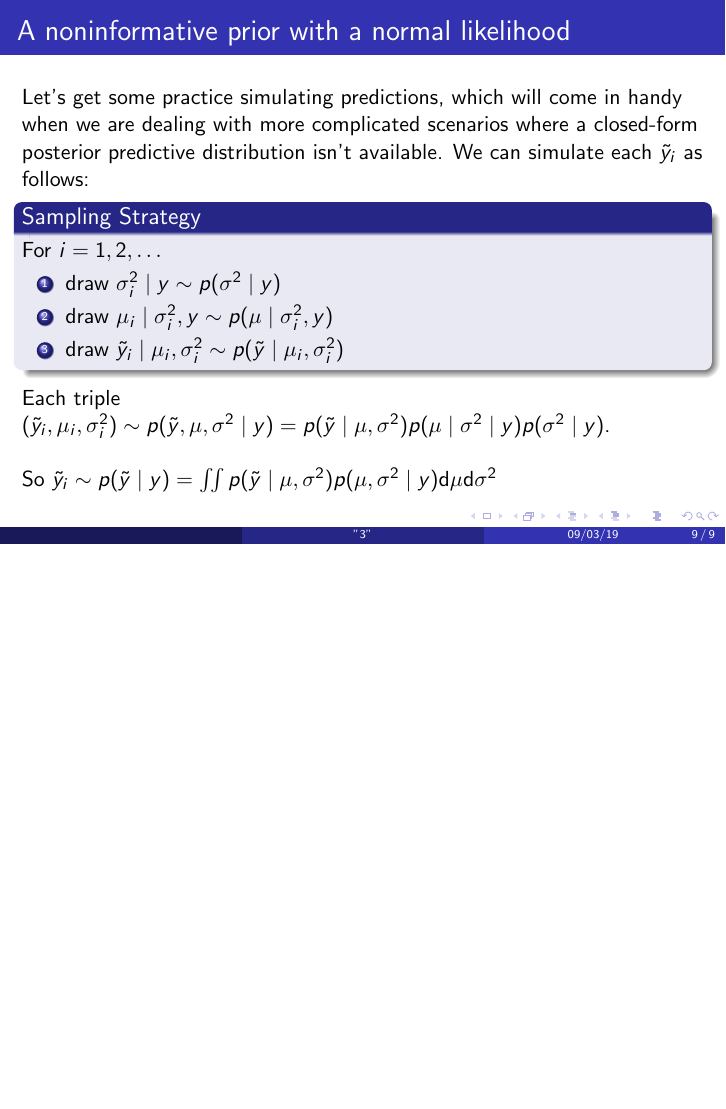
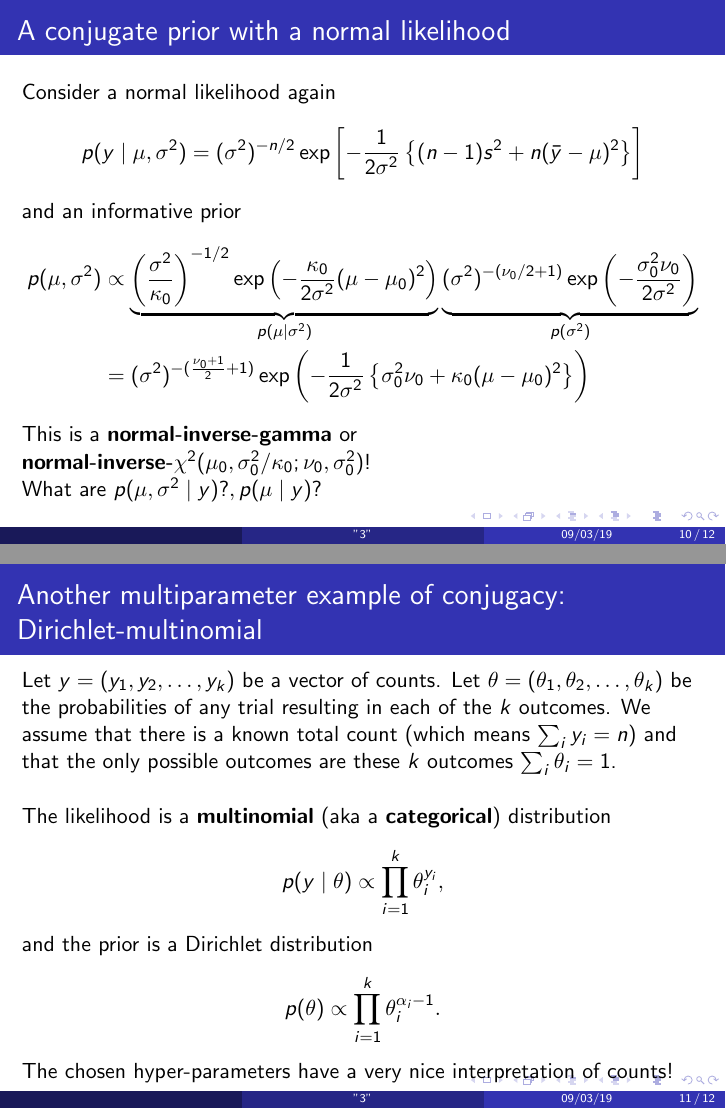
Before and after one commit to tamustatsy/STA695_19fall, LaTeX slides (3/3_1.tex): page 10 of 10 before the commit and pages 11 and 12 of 13 after it, the two joined at a grey line, the shorter picture padded with empty space. Compiled offline with pdfLaTeX.

Commit message:
update on 3_1

```diff
--- a/3/3_1.tex
+++ b/3/3_1.tex
@@ -59,6 +59,8 @@
 \usepackage{amsmath,amssymb,graphicx}
 \usepackage{mathtools} % gather
 
+\newcommand{\sbf}{\boldsymbol}
+
 %----------------------------------------------------------------------------------------
 %	TITLE PAGE
 %----------------------------------------------------------------------------------------
@@ -109,6 +111,3 @@ p(\mu, \sigma^2 \mid y) \propto (\sigma^2)^{-(n+2)/2}\exp\left[ - \frac{1}{2\sig
 \]
 
 \end{frame}
-%----------------------------------------------------------------------------------------
-\begin{frame}
-\frametitle{A noninformative prior with a normal likelihood}
@@ -132 +113,0 @@ p(\mu \mid y) &\propto \int_0^{\infty} (\sigma^2)^{-(n+2)/2} \exp\left[ - \frac{
-\frametitle{A noninformative prior with a normal likelihood}
@@ -187,4 +154,6 @@ Sometimes this is called a {\bf normal-inverse-gamma} distribution.
 \end{frame}
 
 
-%------------------------------------------------------------------------------------------------------------------------
+%----------------------------------------------------------------------------------------
+\begin{frame}
+\frametitle{A noninformative prior with a normal likelihood}
@@ -190,0 +177 @@ Sometimes this is called a {\bf normal-inverse-gamma} distribution.
+\frametitle{A noninformative prior with a normal likelihood}
@@ -267,61 +293,42 @@ So $ \tilde{y}_i \sim p(\tilde{y} \mid y) = \iint p(\tilde{y} \mid \mu, \sigma^2
 
 
 % \end{frame}
-% %----------------------------------------------------------------------------------------
-% \begin{frame}
-% \frametitle{A conjugate prior with a normal likelihood}
-%
-% Consider a normal likelihood again
-% \[
-% p(y \mid \mu, \sigma^2) = (\sigma^2)^{-n/2} \exp\left[ - \frac{1}{2\sigma^2}\left\{(n-1)  s^2 + n(\bar{y} - \mu)^2 \right\} \right]
-% \]
-%
-% and the noninformative, improper prior $p(\mu \mid \sigma^2) p(\sigma^2)$
-% \begin{align*}
-% p(\mu, \sigma^2) &\propto \underbrace{\left(\frac{\sigma^2}{\kappa_0}\right)^{-1/2}\exp\left(-\frac{\kappa_0}{2 \sigma^2}(\mu - \mu_0)^2 \right)}_{p(\mu \mid \sigma^2)} \underbrace{(\sigma^2)^{-(\nu_0/2 + 1)} \exp\left(-\frac{\sigma^2_0 \nu_0}{2 \sigma^2} \right) }_{p(\sigma^2)} \\
-% &= (\sigma^2)^{-(\frac{\nu_0+1}{2} + 1)} \exp\left(-\frac{1}{2 \sigma^2}\left\{ \sigma^2_0 \nu_0 + \kappa_0(\mu - \mu_0)^2\right\} \right)
-% \end{align*}
-%
-% Then (homework question)
-% \[
-% p(\mu, \sigma^2 \mid y) \propto
-% \]
-%
-% \end{frame}
+%----------------------------------------------------------------------------------------
+\begin{frame}[fragile]
+\frametitle{A conjugate prior with a normal likelihood}
 
-% %----------------------------------------------------------------------------------------
-% \begin{frame}[fragile]
-% \frametitle{Another multiparameter example of conjugacy: Dirichlet-multinomial}
+Consider a normal likelihood again
+\[
+p(y \mid \mu, \sigma^2) = (\sigma^2)^{-n/2} \exp\left[ - \frac{1}{2\sigma^2}\left\{(n-1)  s^2 + n(\bar{y} - \mu)^2 \right\} \right]
+\]
 
-% Let $y = (y_1, y_2, \ldots, y_k)$ be a vector of counts. Let $\theta = (\theta_1, \theta_2, \ldots, \theta_k)$ be the probabilities of any trial resulting in each of the $k$ outcomes. We assume that there is a known total count (which means $\sum_i y_i = n$) and that the only possible outcomes are these $k$ outcomes $\sum_i \theta_i = 1$.
-% \newline
+and an informative prior
+\begin{align*}
+p(\mu, \sigma^2) &\propto \underbrace{\left(\frac{\sigma^2}{\kappa_0}\right)^{-1/2}\exp\left(-\frac{\kappa_0}{2 \sigma^2}(\mu - \mu_0)^2 \right)}_{p(\mu \mid \sigma^2)} \underbrace{(\sigma^2)^{-(\nu_0/2 + 1)} \exp\left(-\frac{\sigma^2_0 \nu_0}{2 \sigma^2} \right) }_{p(\sigma^2)} \\
+&= (\sigma^2)^{-(\frac{\nu_0+1}{2} + 1)} \exp\left(-\frac{1}{2 \sigma^2}\left\{ \sigma^2_0 \nu_0 + \kappa_0(\mu - \mu_0)^2\right\} \right)
+\end{align*}
+This is a {\bf normal-inverse-gamma} or $\mbox{{\bf
+  normal-inverse-}}\chi^2(\mu_0, \sigma_0^2/\kappa_0; \nu_0, \sigma_0^2)$!
 
-% The likelihood is a {\bf multinomial} (aka a {\bf categorical}) distribution
-% $$
-% p(y \mid \theta) \propto \prod_{i=1}^k \theta_i^{y_i},
-% $$
-% and the prior is a Dirichlet distribution
-% $$
-% p(\theta) \propto \prod_{i=1}^k \theta_i^{\alpha_i - 1}.
-% $$
-% The chosen hyper-parameters have a very nice interpretation of counts!
-% \end{frame}
+What are $p(\mu, \sigma^2 \mid y) ?, p(\mu \mid y) ?$
 
-% %----------------------------------------------------------------------------------------
-% \begin{frame}[fragile]
-% \frametitle{Multivariate Normal Observations}
+\end{frame}
 
-% Let each observation $y_i$ follow a multivariate normal distribution. The likelihood $p(y_1, \ldots, y_n \mid \mu, \Sigma)$ is usefully written with a few properties of the trace operator:
-% \begin{align*}
-% &\propto \det(\Sigma)^{-n/2} \exp\left(-\frac{1}{2}\sum_i (y_i - \mu)'\Sigma^{-1}(y_i- \mu) \right) \\
-% &= \det(\Sigma)^{-n/2} \exp\left[-\frac{1}{2}\sum_i \text{tr}\{ (y_i - \mu)'\Sigma^{-1}(y_i- \mu) \} \right] \\
-% &= \det(\Sigma)^{-n/2} \exp\left[-\frac{1}{2}\sum_i \text{tr}\{ \Sigma^{-1}(y_i- \mu)(y_i - \mu)' \} \right] \\
-% &= \det(\Sigma)^{-n/2} \exp\left[-\frac{1}{2} \text{tr}\left\{\Sigma^{-1} \overbrace{\sum_i  (y_i- \mu)(y_i - \mu)'}^{S_0} \right\} \right]
-% \end{align*}
+%----------------------------------------------------------------------------------------
+\begin{frame}[fragile]
+\frametitle{Another multiparameter example of conjugacy: Dirichlet-multinomial}
 
-% \end{frame}
+Let $y = (y_1, y_2, \ldots, y_k)$ be a vector of counts. Let $\theta = (\theta_1, \theta_2, \ldots, \theta_k)$ be the probabilities of any trial resulting in each of the $k$ outcomes. We assume that there is a known total count (which means $\sum_i y_i = n$) and that the only possible outcomes are these $k$ outcomes $\sum_i \theta_i = 1$.
+\newline
 
-% %----------------------------------------------------------------------------------------
-% \begin{frame}[fragile]
-% \frametitle{Multivariate Normal Observations with known covariance matrix}
+The likelihood is a {\bf multinomial} (aka a {\bf categorical}) distribution
+$$
+p(y \mid \theta) \propto \prod_{i=1}^k \theta_i^{y_i},
+$$
+and the prior is a Dirichlet distribution
+$$
+p(\theta) \propto \prod_{i=1}^k \theta_i^{\alpha_i - 1}.
+$$
+The chosen hyper-parameters have a very nice interpretation of counts!
+\end{frame}
 
```
Also changed, not shown: 3/3_1.pdf, 3/3_1.tex (219 more changed lines), 6 other files.
